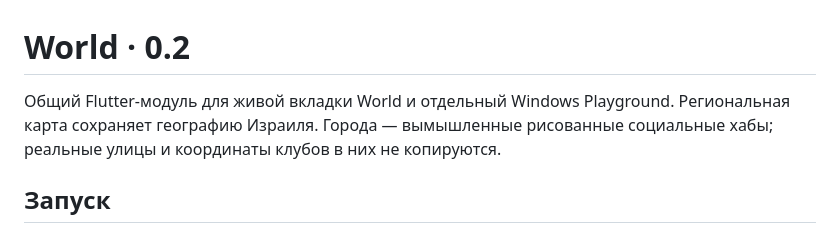
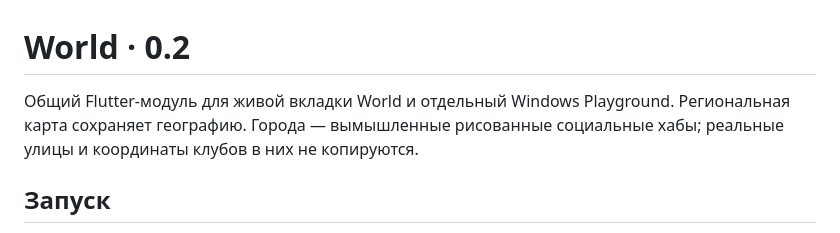
Before and after one commit to neflores/the-world, a Markdown page: README.md, the part around the change. Rendered like a GitHub page.

```diff
--- a/README.md
+++ b/README.md
@@ -1,7 +1,7 @@
 # World · 0.2
 
 Общий Flutter-модуль для живой вкладки World и отдельный Windows Playground.
-Региональная карта сохраняет географию Израиля. Города — вымышленные рисованные
+Региональная карта сохраняет географию. Города — вымышленные рисованные
 социальные хабы; реальные улицы и координаты клубов в них не копируются.
 
 ## Запуск
```
